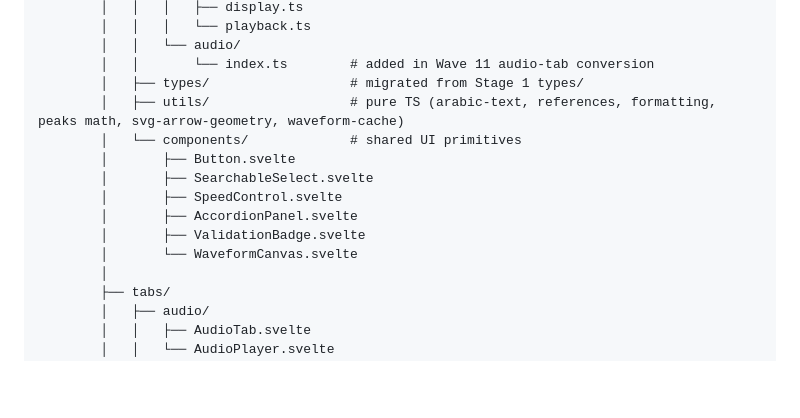
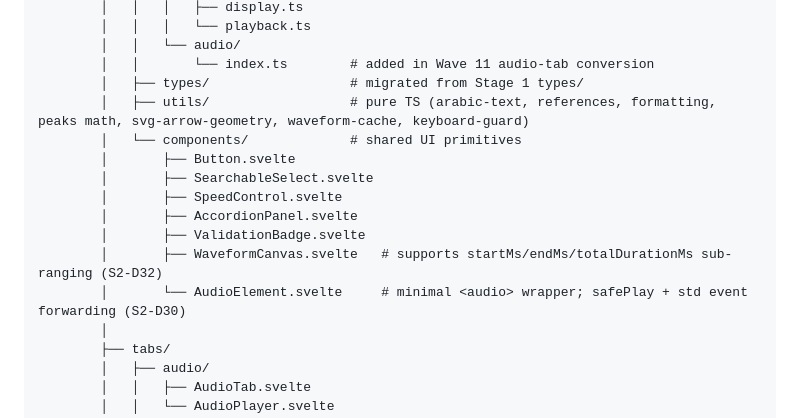
Before and after one commit to Wider-Community/quranic-universal-audio, a Markdown page: .refactor/stage2-plan.md, the part around the change. Drawn GitHub-style; blank space fills up the shorter version.

Commit message:
docs(inspector): plan §5 catch-up — add AudioElement/keyboard-guard/sub-ranging notes

```diff
--- a/.refactor/stage2-plan.md
+++ b/.refactor/stage2-plan.md
@@ -305,14 +305,15 @@ inspector/
         │   │   └── audio/
         │   │       └── index.ts        # added in Wave 11 audio-tab conversion
         │   ├── types/                  # migrated from Stage 1 types/
-        │   ├── utils/                  # pure TS (arabic-text, references, formatting, peaks math, svg-arrow-geometry, waveform-cache)
+        │   ├── utils/                  # pure TS (arabic-text, references, formatting, peaks math, svg-arrow-geometry, waveform-cache, keyboard-guard)
         │   └── components/             # shared UI primitives
         │       ├── Button.svelte
         │       ├── SearchableSelect.svelte
         │       ├── SpeedControl.svelte
         │       ├── AccordionPanel.svelte
         │       ├── ValidationBadge.svelte
-        │       └── WaveformCanvas.svelte
+        │       ├── WaveformCanvas.svelte   # supports startMs/endMs/totalDurationMs sub-ranging (S2-D32)
+        │       └── AudioElement.svelte     # minimal <audio> wrapper; safePlay + std event forwarding (S2-D30)
         │
         ├── tabs/
         │   ├── audio/
```
